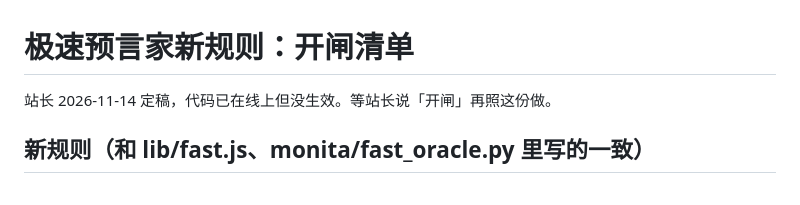
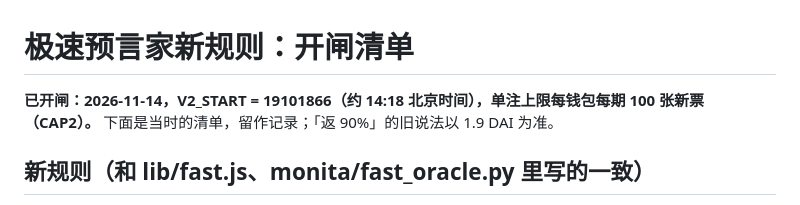
Before and after one commit to yaoyederener/ailgns-data, a Markdown page: docs/极速预言家/新规则开闸清单.md, the part around the change. Rendered like a GitHub page.

Commit message:
开闸清单：记上已开闸的区块和单注上限
Co-Authored-By: Claude <noreply@anthropic.com>

```diff
--- a/docs/极速预言家/新规则开闸清单.md
+++ b/docs/极速预言家/新规则开闸清单.md
@@ -1,6 +1,6 @@
 # 极速预言家新规则：开闸清单
 
-站长 2026-11-14 定稿，代码已在线上但没生效。等站长说「开闸」再照这份做。
+**已开闸：2026-11-14，V2_START = 19101866（约 14:18 北京时间），单注上限每钱包每期 100 张新票（CAP2）。** 下面是当时的清单，留作记录；「返 90%」的旧说法以 1.9 DAI 为准。
 
 ## 新规则（和 lib/fast.js、monita/fast_oracle.py 里写的一致）
 
```
